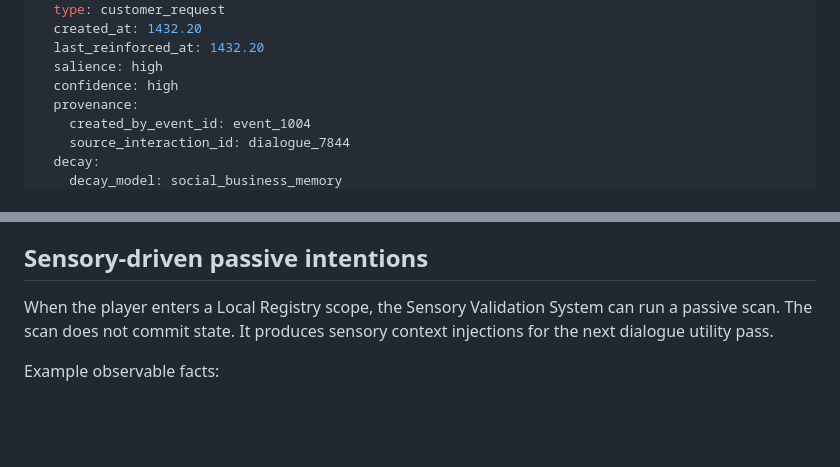
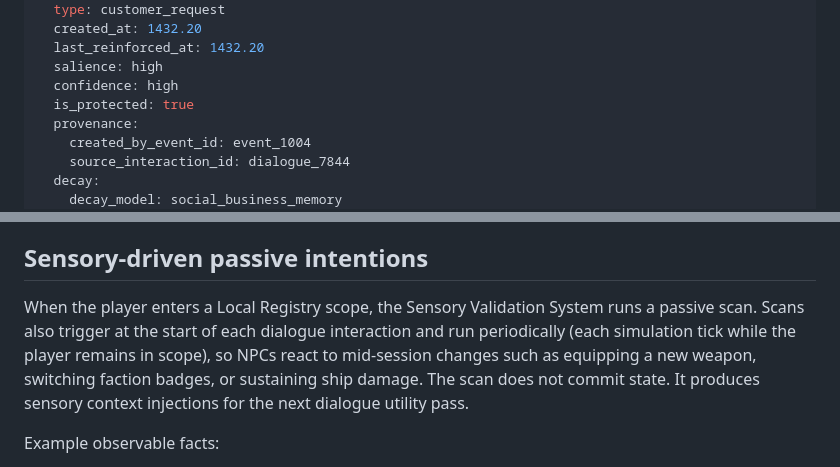
Before and after one commit to Earnest-Williams/Star-Trading, a Markdown page: docs/design/dynamic-dialogue-memory-simulation.md, 2 parts joined by grey strips. Rendered like a GitHub page; blank space fills up the shorter version.

```diff
--- a/docs/design/dynamic-dialogue-memory-simulation.md
+++ b/docs/design/dynamic-dialogue-memory-simulation.md
@@ -282,6 +282,7 @@ memory:
   last_reinforced_at: 1432.20
   salience: high
   confidence: high
+  is_protected: true
   provenance:
     created_by_event_id: event_1004
     source_interaction_id: dialogue_7844
@@ -498,7 +499,7 @@ Blackboard entries decay or expire. Expired entries stop influencing faction-lev
 
 ## Sensory-driven passive intentions
 
-When the player enters a Local Registry scope, the Sensory Validation System can run a passive scan. The scan does not commit state. It produces sensory context injections for the next dialogue utility pass.
+When the player enters a Local Registry scope, the Sensory Validation System runs a passive scan. Scans also trigger at the start of each dialogue interaction and run periodically (each simulation tick while the player remains in scope), so NPCs react to mid-session changes such as equipping a new weapon, switching faction badges, or sustaining ship damage. The scan does not commit state. It produces sensory context injections for the next dialogue utility pass.
 
 Example observable facts:
 
```
Also changed, not shown: other parts of docs/design/dynamic-dialogue-memory-simulation.md (+3 -3 lines).
